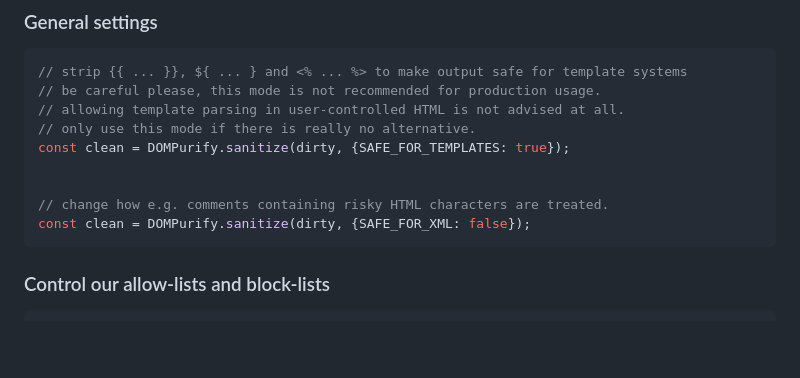
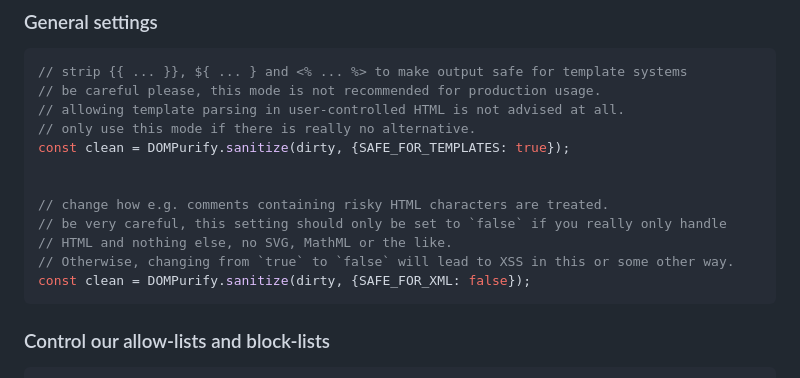
Before and after one commit to cure53/DOMPurify, a Markdown page: README.md, the part around the change. GitHub-like rendering; blank space fills up the shorter version.

Commit message:
docs: Added better security warning about SAFE_FOR_XML to README

````diff
--- a/README.md
+++ b/README.md
@@ -181,6 +181,9 @@ const clean = DOMPurify.sanitize(dirty, {SAFE_FOR_TEMPLATES: true});
 
 
 // change how e.g. comments containing risky HTML characters are treated.
+// be very careful, this setting should only be set to `false` if you really only handle
+// HTML and nothing else, no SVG, MathML or the like.
+// Otherwise, changing from `true` to `false` will lead to XSS in this or some other way.
 const clean = DOMPurify.sanitize(dirty, {SAFE_FOR_XML: false});
 ```
 
````
